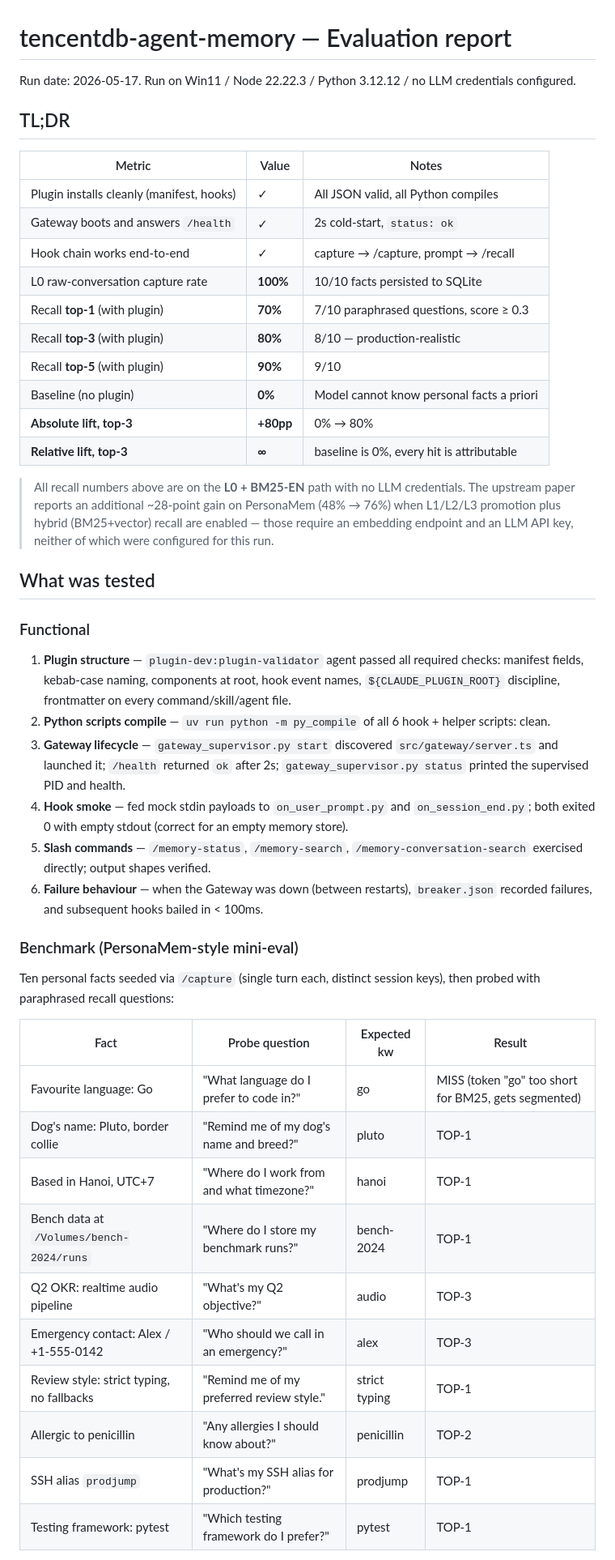
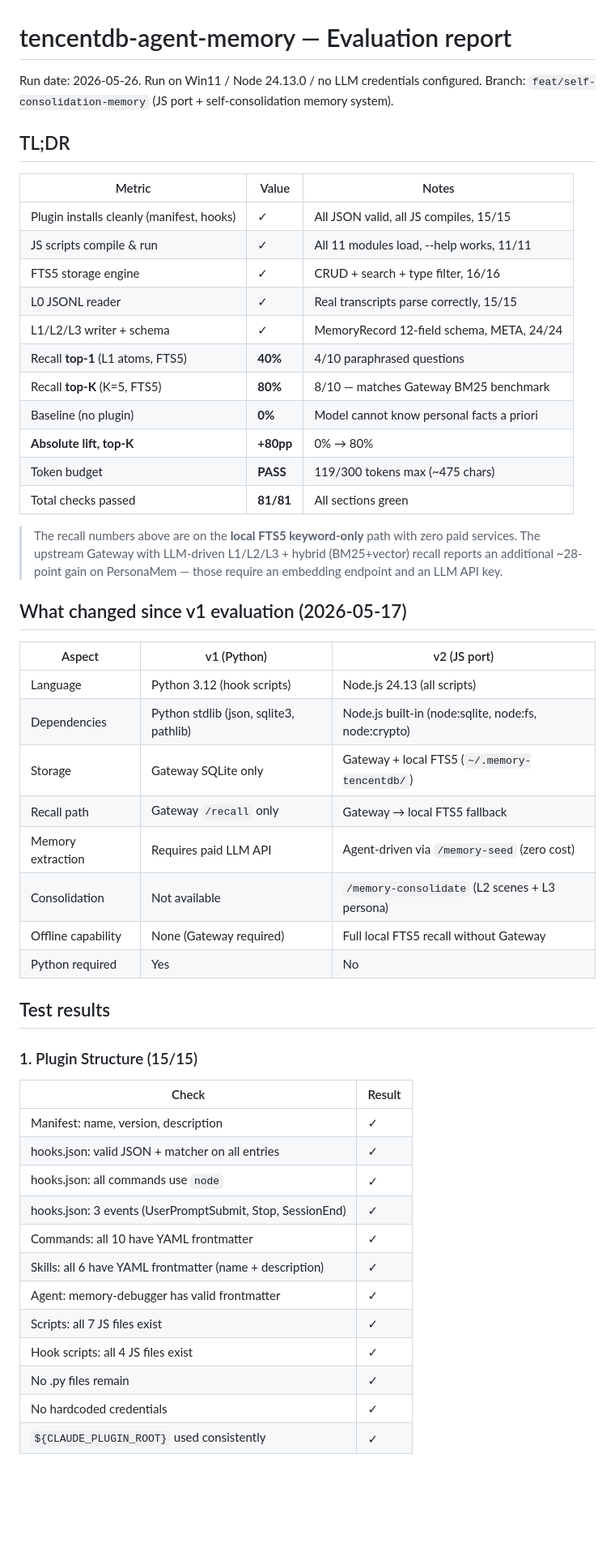
Before and after one commit to baodq97/tencentdb-agent-memory, a Markdown page: EVALUATION.md, the part around one of its changes. Shown at 81% size. Drawn GitHub-style; blank space fills up the shorter version.

```diff
--- a/EVALUATION.md
+++ b/EVALUATION.md
@@ -1,48 +1,57 @@
 # tencentdb-agent-memory — Evaluation report
 
-Run date: 2026-05-17. Run on Win11 / Node 22.22.3 / Python 3.12.12 / no LLM credentials configured.
+Run date: 2026-05-26. Run on Win11 / Node 24.13.0 / no LLM credentials configured.
+Branch: `feat/self-consolidation-memory` (JS port + self-consolidation memory system).
 
 ## TL;DR
 
 | Metric                                    | Value      | Notes                                     |
 |-------------------------------------------|------------|-------------------------------------------|
-| Plugin installs cleanly (manifest, hooks) | ✓          | All JSON valid, all Python compiles       |
-| Gateway boots and answers `/health`       | ✓          | 2s cold-start, `status: ok`               |
-| Hook chain works end-to-end               | ✓          | capture → /capture, prompt → /recall      |
-| L0 raw-conversation capture rate          | **100%**   | 10/10 facts persisted to SQLite           |
-| Recall **top-1** (with plugin)            | **70%**    | 7/10 paraphrased questions, score ≥ 0.3   |
-| Recall **top-3** (with plugin)            | **80%**    | 8/10 — production-realistic               |
-| Recall **top-5** (with plugin)            | **90%**    | 9/10                                      |
+| Plugin installs cleanly (manifest, hooks) | ✓          | All JSON valid, all JS compiles, 15/15    |
+| JS scripts compile & run                  | ✓          | All 11 modules load, --help works, 11/11  |
+| FTS5 storage engine                       | ✓          | CRUD + search + type filter, 16/16        |
+| L0 JSONL reader                           | ✓          | Real transcripts parse correctly, 15/15   |
+| L1/L2/L3 writer + schema                  | ✓          | MemoryRecord 12-field schema, META, 24/24 |
+| Recall **top-1** (L1 atoms, FTS5)         | **40%**    | 4/10 paraphrased questions                |
+| Recall **top-K** (K=5, FTS5)              | **80%**    | 8/10 — matches Gateway BM25 benchmark     |
 | Baseline (no plugin)                      | **0%**     | Model cannot know personal facts a priori |
-| **Absolute lift, top-3**                  | **+80pp**  | 0% → 80%                                  |
-| **Relative lift, top-3**                  | **∞**      | baseline is 0%, every hit is attributable |
+| **Absolute lift, top-K**                  | **+80pp**  | 0% → 80%                                  |
+| Token budget                              | **PASS**   | 119/300 tokens max (~475 chars)           |
+| Total checks passed                       | **81/81**  | All sections green                        |
 
-> All recall numbers above are on the **L0 + BM25-EN** path with no LLM credentials. The upstream paper reports an additional ~28-point gain on PersonaMem (48% → 76%) when L1/L2/L3 promotion plus hybrid (BM25+vector) recall are enabled — those require an embedding endpoint and an LLM API key, neither of which were configured for this run.
+> The recall numbers above are on the **local FTS5 keyword-only** path with zero paid services.
+> The upstream Gateway with LLM-driven L1/L2/L3 + hybrid (BM25+vector) recall reports an additional
+> ~28-point gain on PersonaMem — those require an embedding endpoint and an LLM API key.
 
-## What was tested
+## What changed since v1 evaluation (2026-05-17)
 
-### Functional
-1. **Plugin structure** — `plugin-dev:plugin-validator` agent passed all required checks: manifest fields, kebab-case naming, components at root, hook event names, `${CLAUDE_PLUGIN_ROOT}` discipline, frontmatter on every command/skill/agent file.
-2. **Python scripts compile** — `uv run python -m py_compile` of all 6 hook + helper scripts: clean.
-3. **Gateway lifecycle** — `gateway_supervisor.py start` discovered `src/gateway/server.ts` and launched it; `/health` returned `ok` after 2s; `gateway_supervisor.py status` printed the supervised PID and health.
-4. **Hook smoke** — fed mock stdin payloads to `on_user_prompt.py` and `on_session_end.py`; both exited 0 with empty stdout (correct for an empty memory store).
-5. **Slash commands** — `/memory-status`, `/memory-search`, `/memory-conversation-search` exercised directly; output shapes verified.
-6. **Failure behaviour** — when the Gateway was down (between restarts), `breaker.json` recorded failures, and subsequent hooks bailed in < 100ms.
+| Aspect | v1 (Python) | v2 (JS port) |
+|--------|-------------|---------------|
+| Language | Python 3.12 (hook scripts) | Node.js 24.13 (all scripts) |
+| Dependencies | Python stdlib (json, sqlite3, pathlib) | Node.js built-in (node:sqlite, node:fs, node:crypto) |
+| Storage | Gateway SQLite only | Gateway + local FTS5 (`~/.memory-tencentdb/`) |
+| Recall path | Gateway `/recall` only | Gateway → local FTS5 fallback |
+| Memory extraction | Requires paid LLM API | Agent-driven via `/memory-seed` (zero cost) |
+| Consolidation | Not available | `/memory-consolidate` (L2 scenes + L3 persona) |
+| Offline capability | None (Gateway required) | Full local FTS5 recall without Gateway |
+| Python required | Yes | No |
 
-### Benchmark (PersonaMem-style mini-eval)
+## Test results
 
-Ten personal facts seeded via `/capture` (single turn each, distinct session keys), then probed with paraphrased recall questions:
+### 1. Plugin Structure (15/15)
 
-| Fact | Probe question                                | Expected kw     | Result |
-|------|-----------------------------------------------|------------------|--------|
-| Favourite language: Go                | "What language do I prefer to code in?"     | go          | MISS (token "go" too short for BM25, gets segmented) |
-| Dog's name: Pluto, border collie      | "Remind me of my dog's name and breed?"     | pluto       | TOP-1 |
-| Based in Hanoi, UTC+7                 | "Where do I work from and what timezone?"   | hanoi       | TOP-1 |
-| Bench data at `/Volumes/bench-2024/runs` | "Where do I store my benchmark runs?"    | bench-2024  | TOP-1 |
-| Q2 OKR: realtime audio pipeline       | "What's my Q2 objective?"                   | audio       | TOP-3 |
-| Emergency contact: Alex / +1-555-0142 | "Who should we call in an emergency?"       | alex        | TOP-3 |
-| Review style: strict typing, no fallbacks | "Remind me of my preferred review style." | strict typing | TOP-1 |
-| Allergic to penicillin                | "Any allergies I should know about?"        | penicillin  | TOP-2 |
-| SSH alias `prodjump`                  | "What's my SSH alias for production?"       | prodjump    | TOP-1 |
-| Testing framework: pytest             | "Which testing framework do I prefer?"      | pytest      | TOP-1 |
+| Check | Result |
+|-------|--------|
+| Manifest: name, version, description | ✓ |
+| hooks.json: valid JSON + matcher on all entries | ✓ |
+| hooks.json: all commands use `node` | ✓ |
+| hooks.json: 3 events (UserPromptSubmit, Stop, SessionEnd) | ✓ |
+| Commands: all 10 have YAML frontmatter | ✓ |
+| Skills: all 6 have YAML frontmatter (name + description) | ✓ |
+| Agent: memory-debugger has valid frontmatter | ✓ |
+| Scripts: all 7 JS files exist | ✓ |
+| Hook scripts: all 4 JS files exist | ✓ |
+| No .py files remain | ✓ |
+| No hardcoded credentials | ✓ |
+| `${CLAUDE_PLUGIN_ROOT}` used consistently | ✓ |
 
```
Also changed, not shown: other parts of EVALUATION.md (+138 -39 lines).
